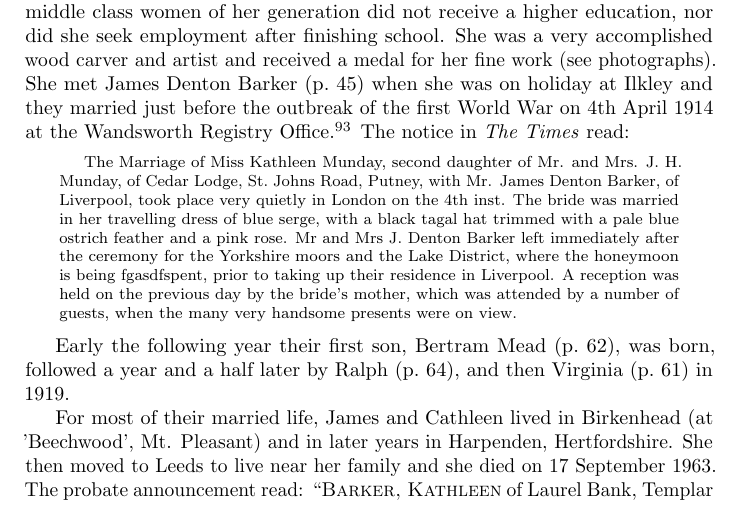
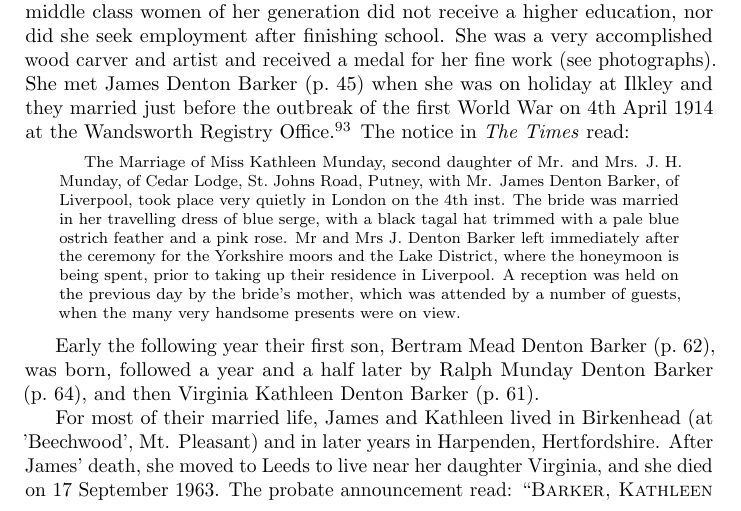
Before and after one commit to samwilson/cfb, a LaTeX book (main.tex, which reads biographies/Kathleen_Munday.tex): part of page 46 of 85, cut so that both start at the same text. Compiled offline with pdfLaTeX.

Commit message:
Update Kathleen_Munday.tex

```diff
--- a/biographies/Kathleen_Munday.tex
+++ b/biographies/Kathleen_Munday.tex
@@ -3,12 +3,12 @@
 Katheen Munday was born at 8 Shalston Villas, Surbiton at 3:30 pm on 5th November 1882\cite{JHMtree, KMbirthCert, JHMbible} and christened on 18 July 1883 in Surbiton. She was the second daughter of John Hill Munday (\p{John_Hill_Munday}) and Catherine Aldridge (\p{Catherine_Aldridge}). She had four siblings: Nora Katie Munday (\p{Nora_Katie_Munday}), Mildred Mary Munday (\p{Mildred_Mary_Munday}), Ralph Munday (\p{Ralph_Munday}) and Margery Munday (\p{Margery_Munday}). They lived at The Mendips, Surbiton, Surrey.  She was educated at Cheltenham Ladies College, but like most middle class women of her generation did not receive a higher education, nor did she seek employment after finishing school. She was a very accomplished wood carver and artist and received a medal for her fine work (see photographs). She met James Denton Barker (\p{James_Denton_Barker}) when she was on holiday at Ilkley and they married just before the outbreak of the first World War on 4th April 1914 at the Wandsworth Registry Office.\cite{KathleenJamesWeddingIndex} The notice in \emph{The Times} read:
 
 \begin{quotation}
-The Marriage of Miss Kathleen Munday, second daughter of Mr. and Mrs. J.\ H.\ Munday, of Cedar Lodge, St.\ Johns Road, Putney, with Mr. James Denton Barker, of Liverpool, took place very quietly in London on the 4th inst. The bride was married in her travelling dress of blue serge, with a black tagal hat trimmed with a pale blue ostrich feather and a pink rose. Mr and Mrs J. Denton Barker left immediately after the ceremony for the Yorkshire moors and the Lake District, where the honeymoon is being fgasdfspent, prior to taking up their residence in Liverpool. A reception was held on the previous day by the bride's mother, which was attended by a number of guests, when the many very handsome presents were on view.
+The Marriage of Miss Kathleen Munday, second daughter of Mr. and Mrs. J.\ H.\ Munday, of Cedar Lodge, St.\ Johns Road, Putney, with Mr. James Denton Barker, of Liverpool, took place very quietly in London on the 4th inst. The bride was married in her travelling dress of blue serge, with a black tagal hat trimmed with a pale blue ostrich feather and a pink rose. Mr and Mrs J. Denton Barker left immediately after the ceremony for the Yorkshire moors and the Lake District, where the honeymoon is being spent, prior to taking up their residence in Liverpool. A reception was held on the previous day by the bride's mother, which was attended by a number of guests, when the many very handsome presents were on view.
 \end{quotation}
 
-Early the following year their first son, Bertram Mead (\p{Bertram_Mead_Denton_Barker}), was born, followed a year and a half later by Ralph (\p{Ralph_Munday_Denton-Barker}), and then Virginia (\p{Virginia_Kathleen_Denton_Barker}) in 1919.
+Early the following year their first son, Bertram Mead Denton Barker (\p{Bertram_Mead_Denton_Barker}), was born, followed a year and a half later by Ralph Munday Denton Barker (\p{Ralph_Munday_Denton-Barker}), and then Virginia Kathleen Denton Barker (\p{Virginia_Kathleen_Denton_Barker}).
 
-For most of their married life, James and Cathleen lived in Birkenhead (at 'Beechwood', Mt. Pleasant) and in later years in Harpenden, Hertfordshire. She then moved to Leeds to live near her family and she died on 17 September 1963. The probate announcement read: ``\textsc{Barker, Kathleen} of Laurel Bank, Templar lane, Stanks, Leeds widow died 17 September 1963 at The Grand Infirmary, Leeds. Probate Wakefield 14 November to Virginia Kathleen Denton Grebenik (wife of Eugene Grebenik) and D. McCandlish Bell solicitor. \pounds29,594~8s.''
+For most of their married life, James and Kathleen lived in Birkenhead (at 'Beechwood', Mt. Pleasant) and in later years in Harpenden, Hertfordshire. After James' death, she moved to Leeds to live near her daughter Virginia, and she died on 17 September 1963. The probate announcement read: ``\textsc{Barker, Kathleen} of Laurel Bank, Templar lane, Stanks, Leeds widow died 17 September 1963 at The Grand Infirmary, Leeds. Probate Wakefield 14 November to Virginia Kathleen Denton Grebenik (wife of Eugene Grebenik) and D. McCandlish Bell solicitor. \pounds29,594~8s.''
 
 \begin{figure}
 \centering
```
